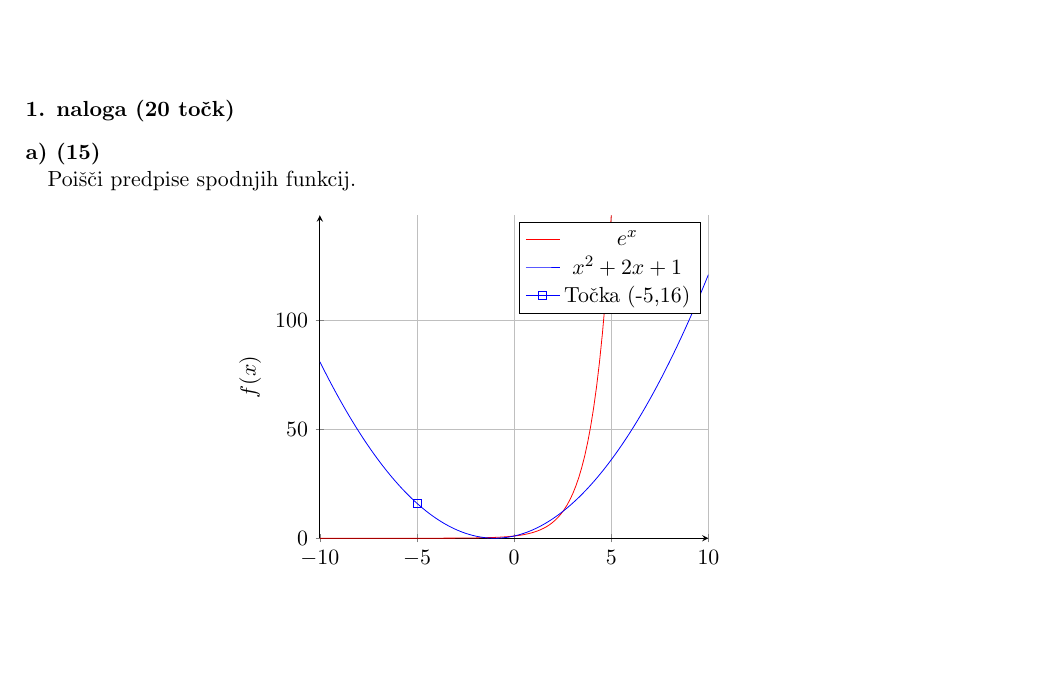
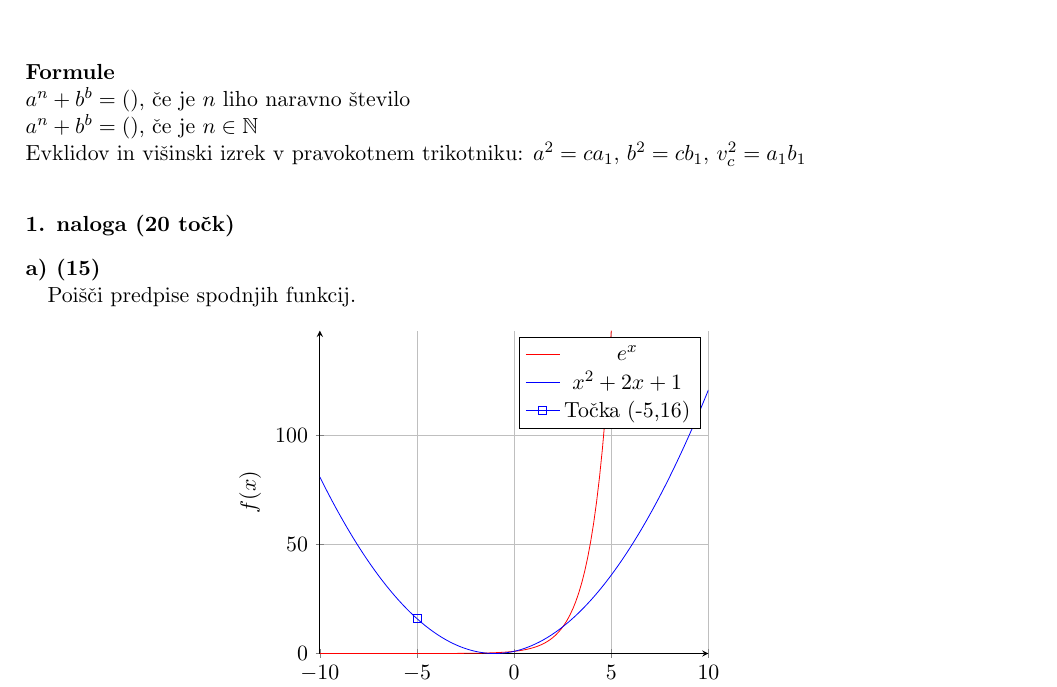
Before and after one commit to borbregant/izpitgimnazija, a LaTeX document (vzorec.tex, which reads izpit.cls): part of page 1 of 2, cut at the place of the change, the shorter picture padded with empty space. Compiled offline with pdfLaTeX.

Commit message:
dodal opcijo maturetetni, ki doda formule dostopne na maturi v glavo izpita

```diff
--- a/izpit.cls
+++ b/izpit.cls
@@ -63,6 +63,8 @@
 \newboolean{@sedeznired}          % Ali naj bo sedezni red natisnjen?
 \newboolean{@vpisnastevilka}      % Ali naj se prikaze polje za vpisno stevilko?
 
+\newboolean{@maturitetni}         % Naj se natisne izpit s formulami mature?
+
 %------------------------------------------------------------------------(end)
 %                                   Opcije
 %-----------------------------------------------------------------------(fold)
@@ -70,6 +72,7 @@
 % V osnovi imamo celostranske naloge in vpisna polja
 \setboolean{@celostranske}{true}
 \setboolean{@vpisnapolja}{true}
+\setboolean{@maturitetni}{false}
 % arhiv: naloge ena pod drugo in brez vpisnih polj
 \DeclareOption{arhiv}{
   \setboolean{@celostranske}{false}
@@ -193,6 +196,7 @@
 \define@key{izpit}{anglescina}[true]{\setboolean{@slovenski}{false}}
 \define@key{izpit}{nadaljuj}[true]{\setboolean{@nadaljuj}{true}}
 \define@key{izpit}{brez vpisne}[true]{\setboolean{@vpisnastevilka}{false}}
+\define@key{izpit}{maturitetni}[true]{\setboolean{@maturitetni}{true}}
 \define@key{izpit}{sedezni red}[true]{\tikzstyle{dovoljen} = [fill=black!20]}
 \define@key{izpit}{naloge}[4]{\def\stevilo@nalog{#1}}
 \define@key{izpit}{ucilnica}{
@@ -329,8 +333,16 @@
   \addvspace{\v@mednalogami}
   \@afterindentfalse%
   \@afterheading%
+
+\ifthenelse{\boolean{@maturitetni}}{%
+	\vskip \v@predimenom
+	\textbf{Formule}\\
+	$a^n+b^b=()$, če je $n$ liho naravno število\\
+	$a^n+b^b=()$, če je $n \in \mathbb{N}$\\
+	Evklidov in višinski izrek v pravokotnem trikotniku: $a^2=ca_1$, $b^2=cb_1$, $v_c^2=a_1b_1$
+	}
+
 }
-
 
 %------------------------------------------------------------------------(end)
 %                             Oblikovanje nalog
```
Also changed, not shown: vzorec.tex (+1 -1 lines).
